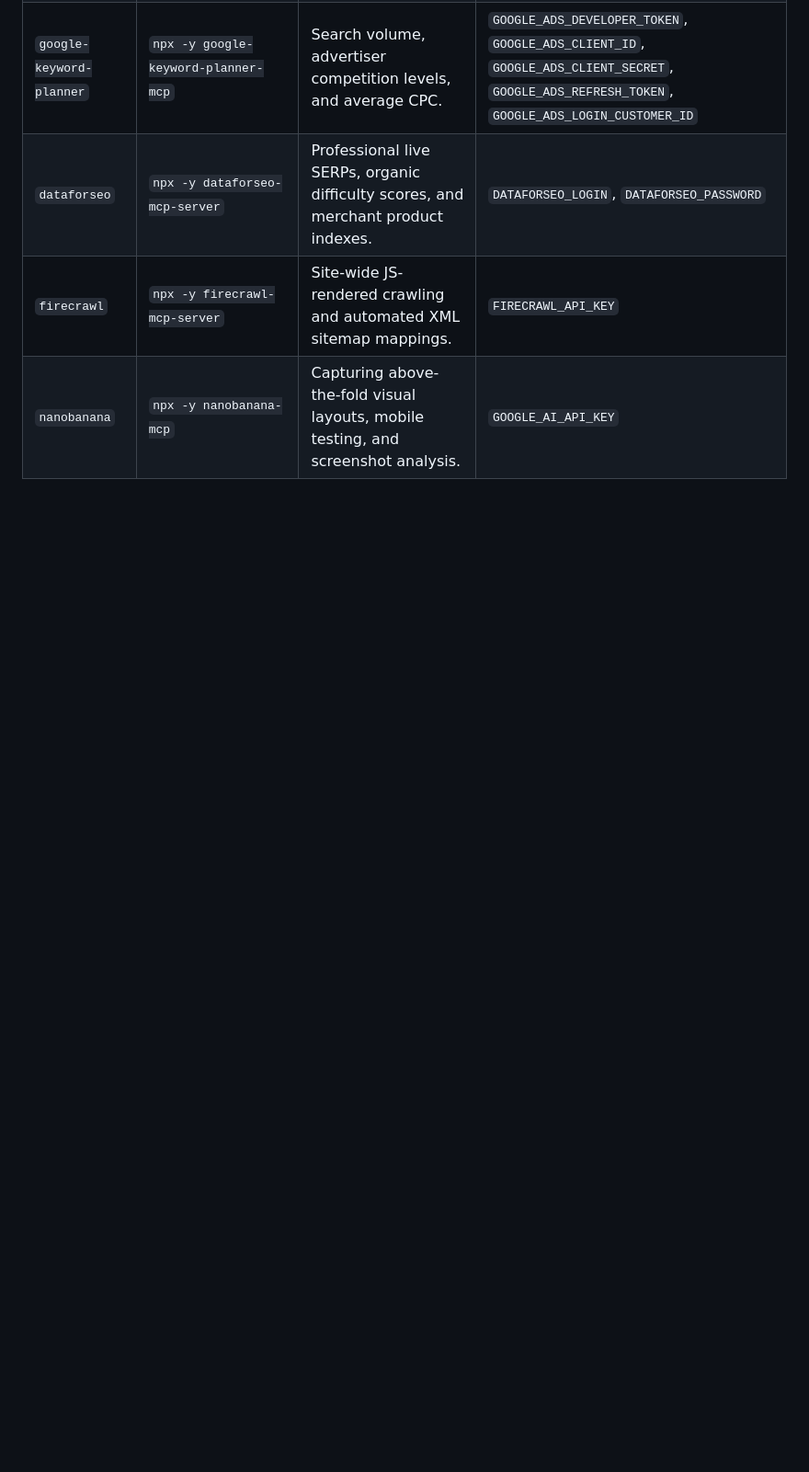
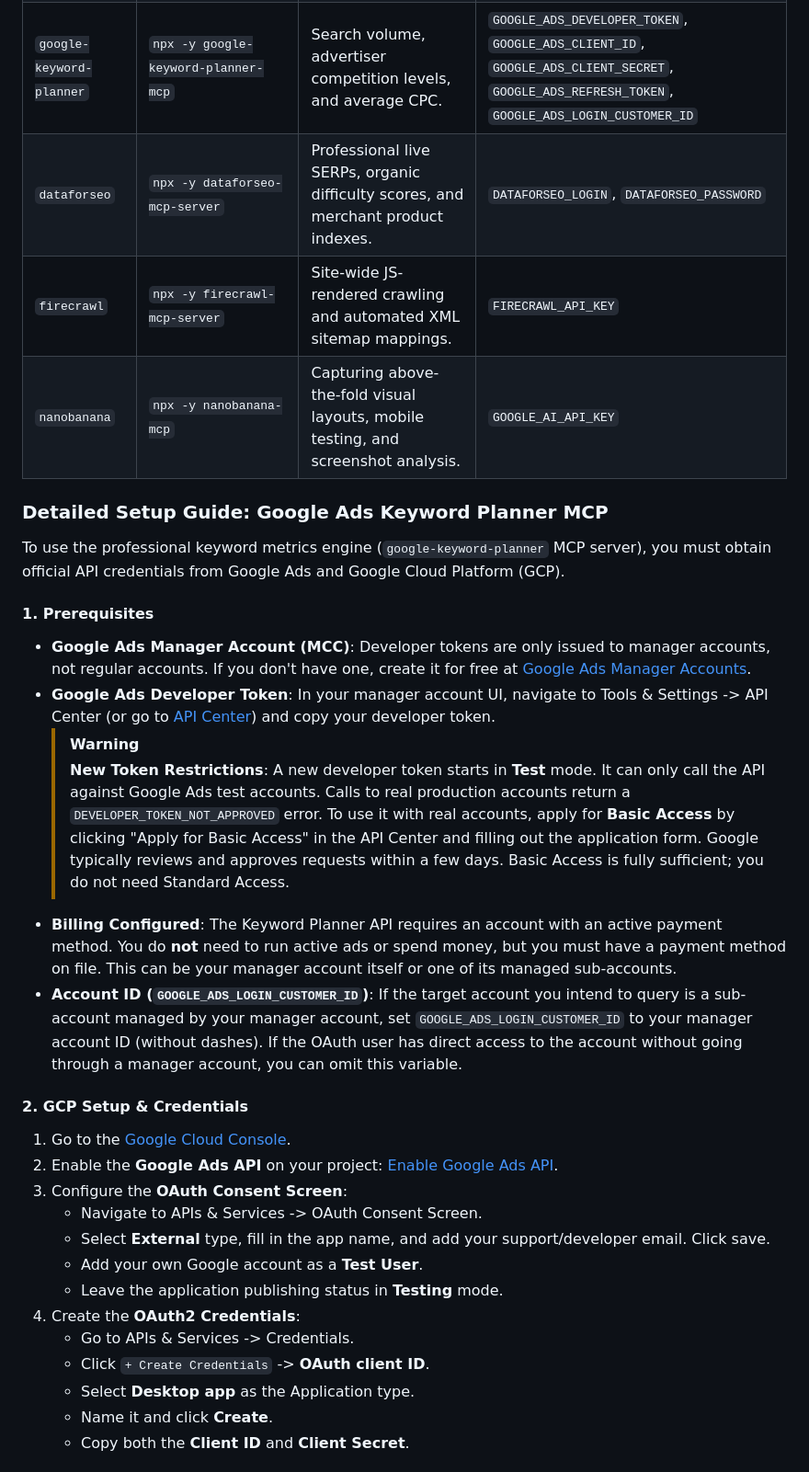
Before and after one commit to dotusmanali/antigravity-seo, a Markdown page: README.md, the part around one of its changes. Shown at 92% size. GitHub-like rendering; blank space fills up the shorter version.

```diff
--- a/README.md
+++ b/README.md
@@ -163,3 +163,31 @@ To enrich audits with real-world live data, configure your extensions inside `mc
 | `dataforseo` | `npx -y dataforseo-mcp-server` | Professional live SERPs, organic difficulty scores, and merchant product indexes. | `DATAFORSEO_LOGIN`, `DATAFORSEO_PASSWORD` |
 | `firecrawl` | `npx -y firecrawl-mcp-server` | Site-wide JS-rendered crawling and automated XML sitemap mappings. | `FIRECRAWL_API_KEY` |
 | `nanobanana` | `npx -y nanobanana-mcp` | Capturing above-the-fold visual layouts, mobile testing, and screenshot analysis. | `GOOGLE_AI_API_KEY` |
+### Detailed Setup Guide: Google Ads Keyword Planner MCP
+
+To use the professional keyword metrics engine (`google-keyword-planner` MCP server), you must obtain official API credentials from Google Ads and Google Cloud Platform (GCP).
+
+#### 1. Prerequisites
+*   **Google Ads Manager Account (MCC)**: Developer tokens are only issued to manager accounts, not regular accounts. If you don't have one, create it for free at [Google Ads Manager Accounts](https://ads.google.com/home/tools/manager-accounts).
+*   **Google Ads Developer Token**: In your manager account UI, navigate to Tools & Settings -> API Center (or go to [API Center](https://ads.google.com/aw/apicenter)) and copy your developer token.
+    > [!WARNING]
+    > **New Token Restrictions**: A new developer token starts in **Test** mode. It can only call the API against Google Ads test accounts. Calls to real production accounts return a `DEVELOPER_TOKEN_NOT_APPROVED` error.
+    > To use it with real accounts, apply for **Basic Access** by clicking "Apply for Basic Access" in the API Center and filling out the application form. Google typically reviews and approves requests within a few days. Basic Access is fully sufficient; you do not need Standard Access.
+*   **Billing Configured**: The Keyword Planner API requires an account with an active payment method. You do **not** need to run active ads or spend money, but you must have a payment method on file. This can be your manager account itself or one of its managed sub-accounts.
+*   **Account ID (`GOOGLE_ADS_LOGIN_CUSTOMER_ID`)**: If the target account you intend to query is a sub-account managed by your manager account, set `GOOGLE_ADS_LOGIN_CUSTOMER_ID` to your manager account ID (without dashes). If the OAuth user has direct access to the account without going through a manager account, you can omit this variable.
+
+#### 2. GCP Setup & Credentials
+1.  Go to the [Google Cloud Console](https://console.cloud.google.com).
+2.  Enable the **Google Ads API** on your project: [Enable Google Ads API](https://console.cloud.google.com/apis/library/googleads.googleapis.com).
+3.  Configure the **OAuth Consent Screen**:
+    *   Navigate to APIs & Services -> OAuth Consent Screen.
+    *   Select **External** type, fill in the app name, and add your support/developer email. Click save.
+    *   Add your own Google account as a **Test User**.
+    *   Leave the application publishing status in **Testing** mode.
+4.  Create the **OAuth2 Credentials**:
+    *   Go to APIs & Services -> Credentials.
+    *   Click `+ Create Credentials` -> **OAuth client ID**.
+    *   Select **Desktop app** as the Application type.
+    *   Name it and click **Create**.
+    *   Copy both the **Client ID** and **Client Secret**.
+
```
Also changed, not shown: other parts of README.md (+63 -0 lines).
